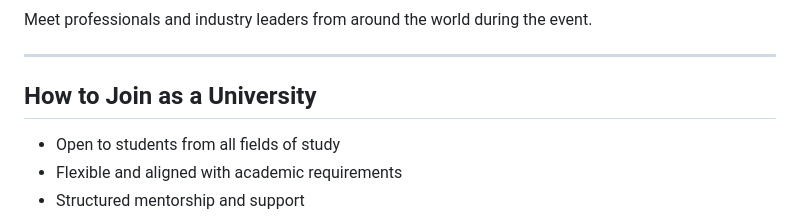
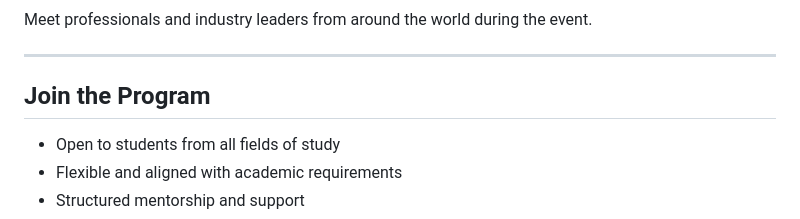
Before and after one commit to WordPress/WPCredits-Tracker, a Markdown page: Pitch/General slides for Universities.md, the part around the change. Drawn GitHub-style.

```diff
--- a/Pitch/General slides for Universities.md
+++ b/Pitch/General slides for Universities.md
@@ -250,7 +250,7 @@ Meet professionals and industry leaders from around the world during the event.
 
 ---
 
-## **How to Join as a University**
+## **Join the Program**
 
 * Open to students from all fields of study
 * Flexible and aligned with academic requirements
```
